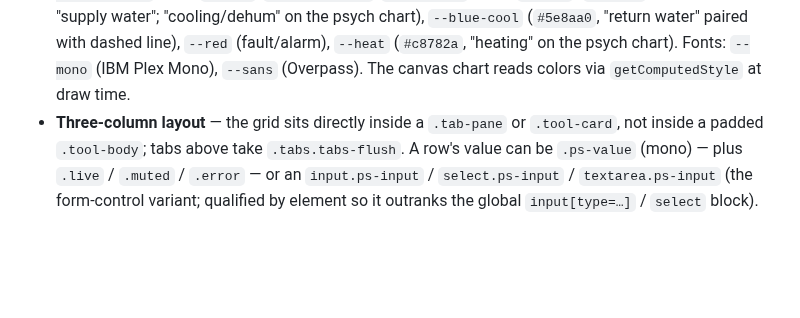
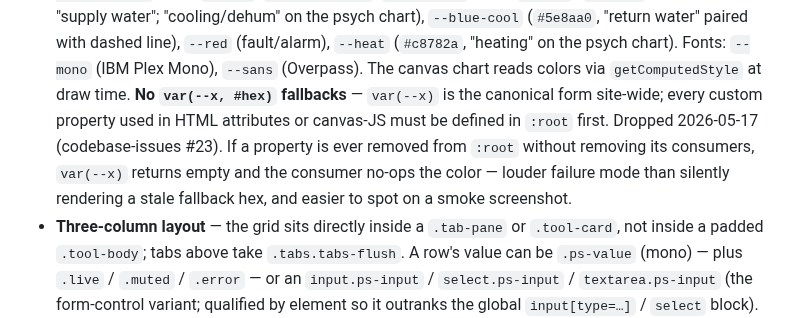
Before and after one commit to EWH2000/controlsfreak.dev, a Markdown page: CLAUDE.md, the part around the change. GitHub-like rendering; blank space fills up the shorter version.

```diff
--- a/CLAUDE.md
+++ b/CLAUDE.md
@@ -491,7 +491,14 @@ Light-only (`color-scheme: light`); no dark variant.
   dashed line), `--red` (fault/alarm), `--heat` (`#c8782a`, "heating"
   on the psych chart). Fonts: `--mono` (IBM Plex Mono), `--sans`
   (Overpass). The canvas chart reads colors via `getComputedStyle` at
-  draw time.
+  draw time. **No `var(--x, #hex)` fallbacks** — `var(--x)` is the
+  canonical form site-wide; every custom property used in HTML
+  attributes or canvas-JS must be defined in `:root` first.
+  Dropped 2026-05-17 (codebase-issues #23). If a property is
+  ever removed from `:root` without removing its consumers,
+  `var(--x)` returns empty and the consumer no-ops the color
+  — louder failure mode than silently rendering a stale fallback
+  hex, and easier to spot on a smoke screenshot.
 - **Three-column layout** — the grid sits directly inside a
   `.tab-pane` or `.tool-card`, not inside a padded `.tool-body`;
   tabs above take `.tabs.tabs-flush`. A row's value can be `.ps-value`
```
Also changed, not shown: codebase-issues.md (+37 -1 lines).
